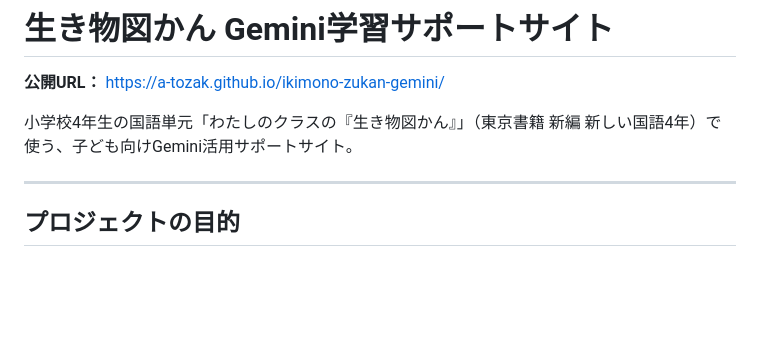
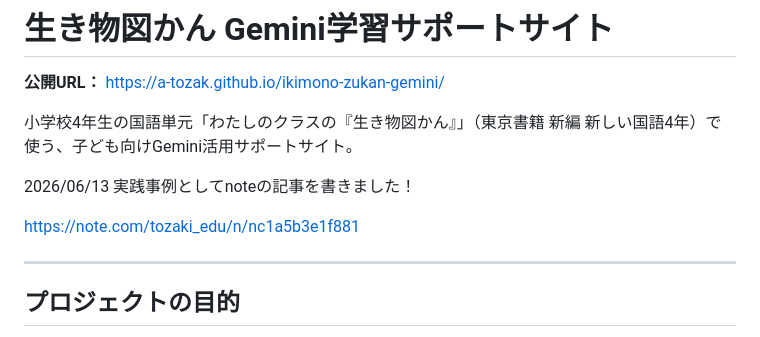
Before and after one commit to A-TOZAK/ikimono-zukan-gemini, a Markdown page: README.md, the part around the change. Rendered like a GitHub page; blank space fills up the shorter version.

```diff
--- a/README.md
+++ b/README.md
@@ -3,6 +3,10 @@
 **公開URL：** https://a-tozak.github.io/ikimono-zukan-gemini/
 
 小学校4年生の国語単元「わたしのクラスの『生き物図かん』」（東京書籍 新編 新しい国語4年）で使う、子ども向けGemini活用サポートサイト。
+
+2026/06/13 実践事例としてnoteの記事を書きました！
+
+https://note.com/tozaki_edu/n/nc1a5b3e1f881
 
 ---
 
```
